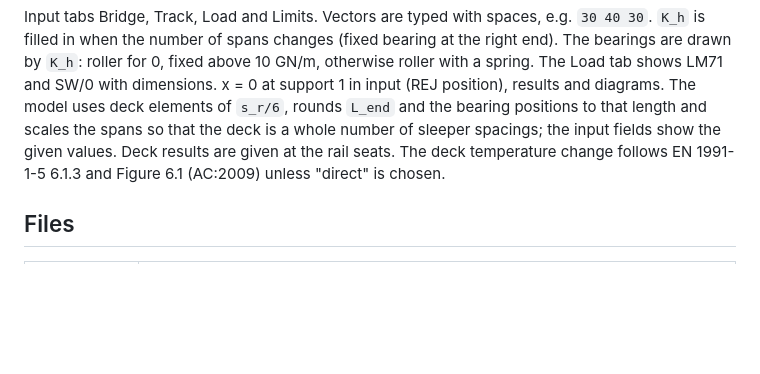
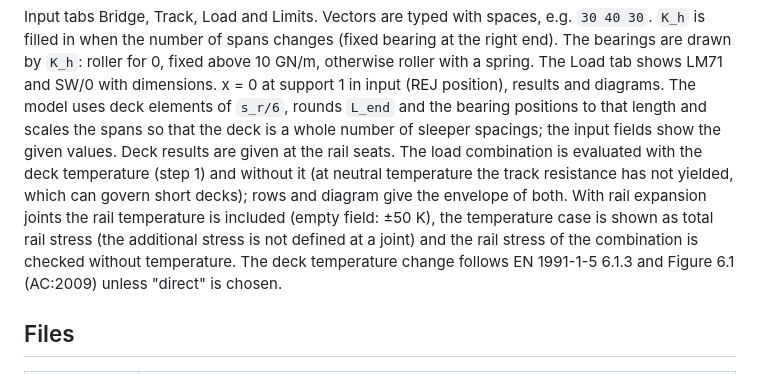
Before and after one commit to addeKTH/TBI, a Markdown page: README.md, the part around the change. GitHub-like rendering; blank space fills up the shorter version.

Commit message:
Update README.md: load combination with and without temperature, REJ as total stress, line styles in bridge diagrams (2026-10-29)

```diff
--- a/README.md
+++ b/README.md
@@ -43,7 +43,12 @@ a spring. The Load tab shows LM71 and SW/0 with dimensions. x = 0 at support 1 i
 (REJ position), results and diagrams. The model uses deck elements of `s_r/6`, rounds
 `L_end` and the bearing positions to that length and scales the spans so that the deck is
 a whole number of sleeper spacings; the input fields show the given values. Deck results
-are given at the rail seats. The deck temperature
+are given at the rail seats. The load combination is evaluated with the deck
+temperature (step 1) and without it (at neutral temperature the track resistance has not
+yielded, which can govern short decks); rows and diagram give the envelope of both. With
+rail expansion joints the rail temperature is included (empty field: ±50 K), the
+temperature case is shown as total rail stress (the additional stress is not defined at a
+joint) and the rail stress of the combination is checked without temperature. The deck temperature
 change follows EN 1991-1-5 6.1.3 and Figure 6.1 (AC:2009) unless "direct" is chosen.
 
 ## Files
```
